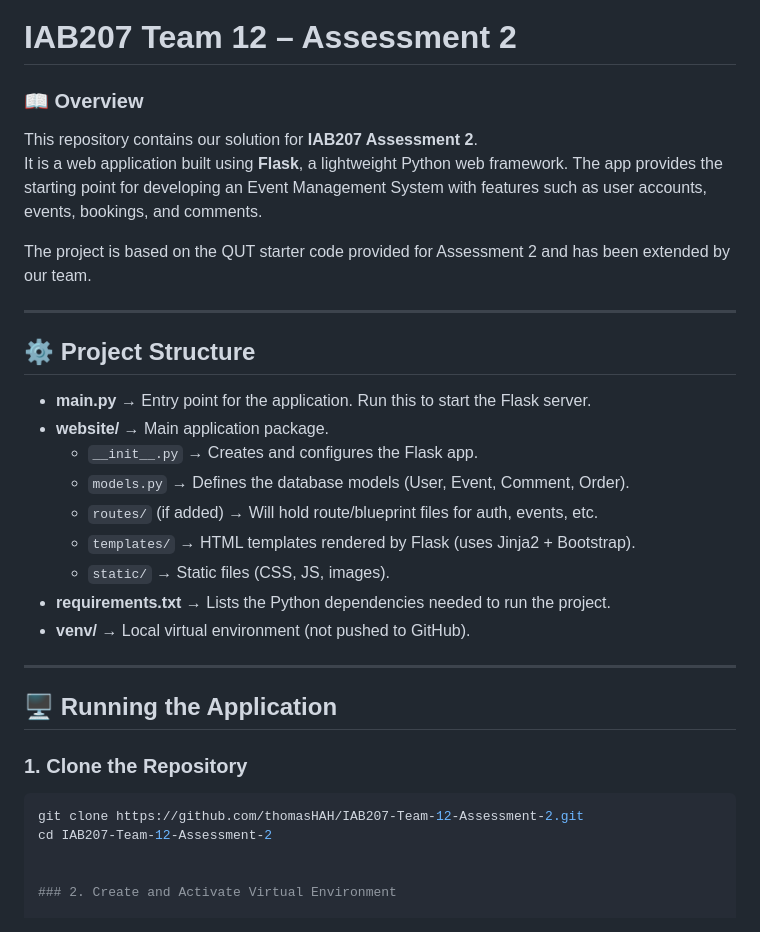
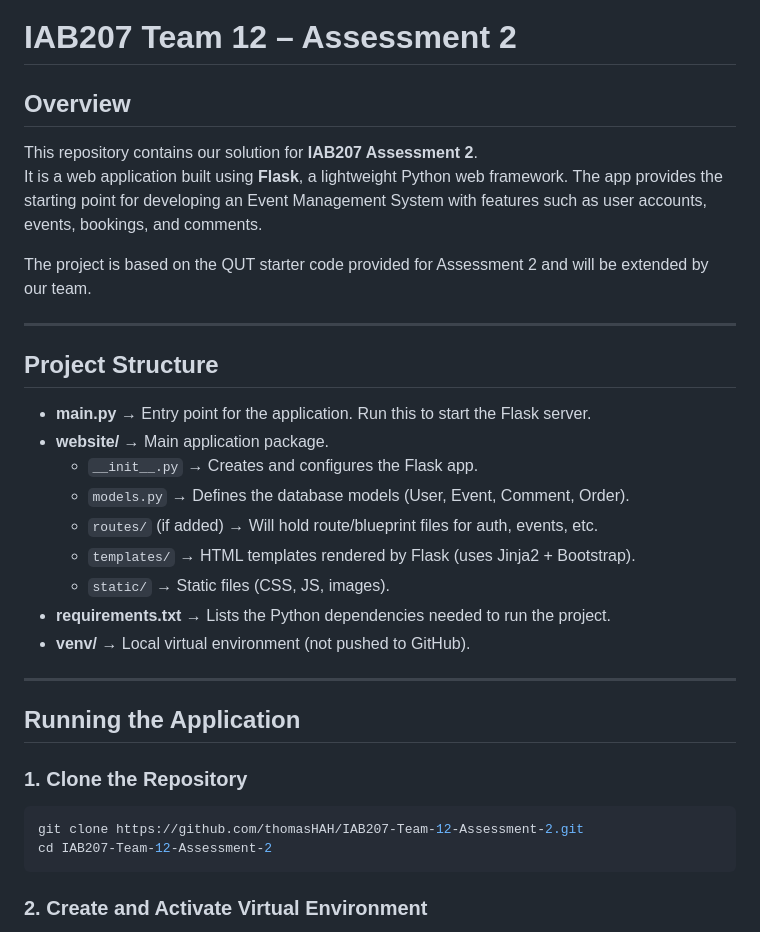
Before and after one commit to thomasHAH/IAB207-Team-12-Assessment-2, a Markdown page: README.md, the part around one of its changes. GitHub-like rendering.

````diff
--- a/README.md
+++ b/README.md
@@ -4,15 +4,15 @@
 
 # IAB207 Team 12 – Assessment 2
 
-### 📖 Overview
+## Overview
 This repository contains our solution for **IAB207 Assessment 2**.
 It is a web application built using **Flask**, a lightweight Python web framework. The app provides the starting point for developing an Event Management System with features such as user accounts, events, bookings, and comments.
 
-The project is based on the QUT starter code provided for Assessment 2 and has been extended by our team.
+The project is based on the QUT starter code provided for Assessment 2 and will be extended by our team.
 
 ---
 
-## ⚙️ Project Structure
+## Project Structure
 - **main.py** → Entry point for the application. Run this to start the Flask server.
 - **website/** → Main application package.
   - `__init__.py` → Creates and configures the Flask app.
@@ -25,13 +25,13 @@ The project is based on the QUT starter code provided for Assessment 2 and has b
 
 ---
 
-## 🖥️ Running the Application
+## Running the Application
 
 ### 1. Clone the Repository
 ```bash
 git clone https://github.com/thomasHAH/IAB207-Team-12-Assessment-2.git
 cd IAB207-Team-12-Assessment-2
-
+```
 
 ### 2. Create and Activate Virtual Environment
 
````
Also changed, not shown: other parts of README.md (+0 -2 lines).
